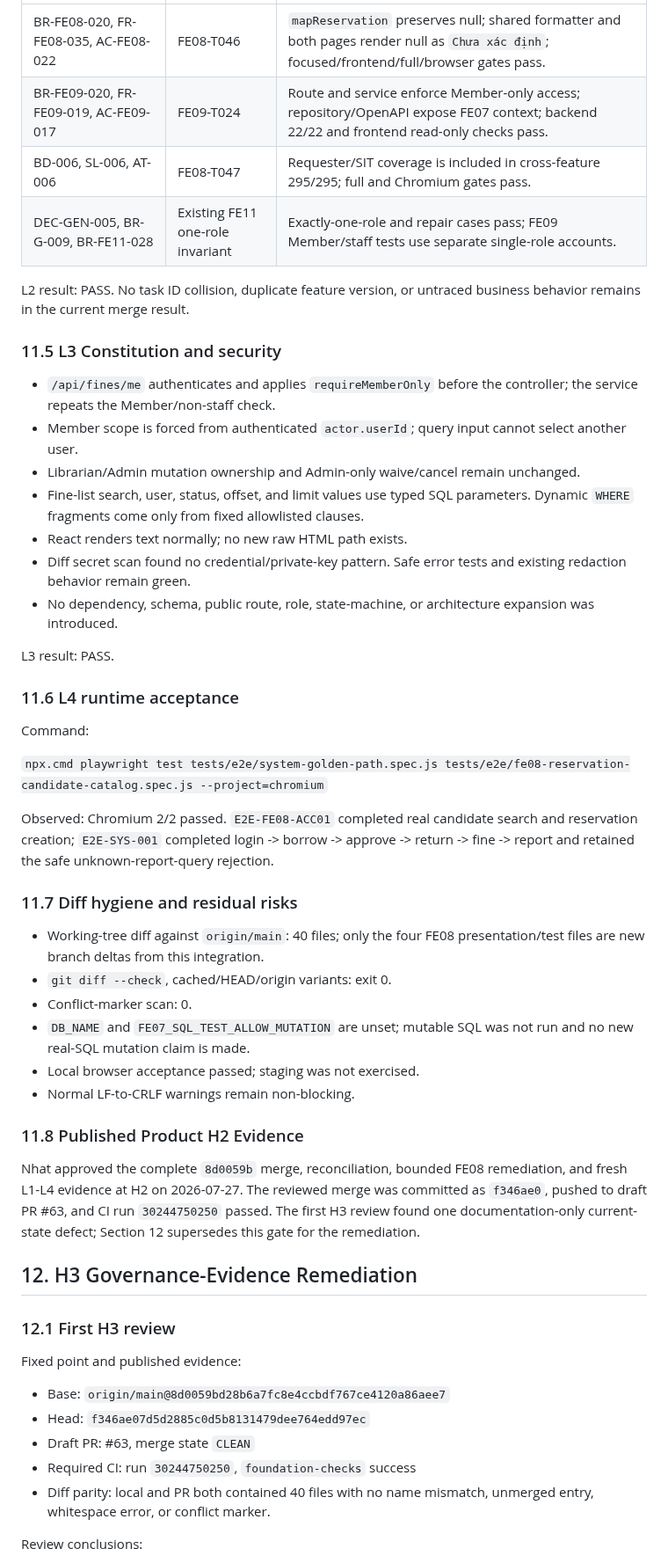
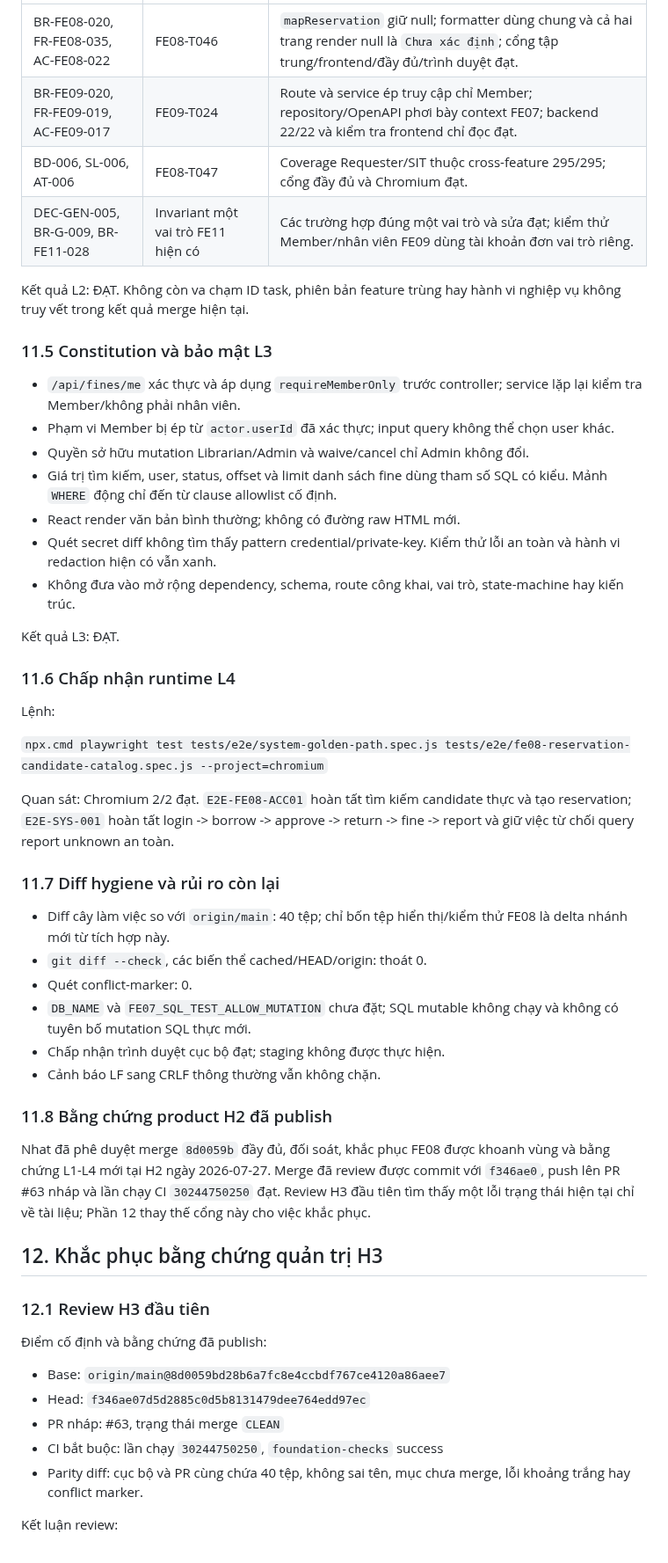
Before and after one commit to SWP391-LibraryManagement/LibraryManagement, a Markdown page: .sdd/reviews/fe07-fe10-fe12-business-rule-alignment-validation-2026-07-27.md, the part around one of its changes. Shown at 88% size. GitHub-like rendering.

Commit message:
docs: translate business rule alignment review

```diff
--- a/.sdd/reviews/fe07-fe10-fe12-business-rule-alignment-validation-2026-07-27.md
+++ b/.sdd/reviews/fe07-fe10-fe12-business-rule-alignment-validation-2026-07-27.md
@@ -261,72 +260,70 @@ remain ignored and are not part of the H2 diff.
 | --- | --- | --- |
-| BR-FE08-020, FR-FE08-035, AC-FE08-022 | FE08-T046 | `mapReservation` preserves null; shared formatter and both pages render null as `Chưa xác định`; focused/frontend/full/browser gates pass. |
-| BR-FE09-020, FR-FE09-019, AC-FE09-017 | FE09-T024 | Route and service enforce Member-only access; repository/OpenAPI expose FE07 context; backend 22/22 and frontend read-only checks pass. |
-| BD-006, SL-006, AT-006 | FE08-T047 | Requester/SIT coverage is included in cross-feature 295/295; full and Chromium gates pass. |
-| DEC-GEN-005, BR-G-009, BR-FE11-028 | Existing FE11 one-role invariant | Exactly-one-role and repair cases pass; FE09 Member/staff tests use separate single-role accounts. |
+| BR-FE08-020, FR-FE08-035, AC-FE08-022 | FE08-T046 | `mapReservation` giữ null; formatter dùng chung và cả hai trang render null là `Chưa xác định`; cổng tập trung/frontend/đầy đủ/trình duyệt đạt. |
+| BR-FE09-020, FR-FE09-019, AC-FE09-017 | FE09-T024 | Route và service ép truy cập chỉ Member; repository/OpenAPI phơi bày context FE07; backend 22/22 và kiểm tra frontend chỉ đọc đạt. |
+| BD-006, SL-006, AT-006 | FE08-T047 | Coverage Requester/SIT thuộc cross-feature 295/295; cổng đầy đủ và Chromium đạt. |
+| DEC-GEN-005, BR-G-009, BR-FE11-028 | Invariant một vai trò FE11 hiện có | Các trường hợp đúng một vai trò và sửa đạt; kiểm thử Member/nhân viên FE09 dùng tài khoản đơn vai trò riêng. |
 
-L2 result: PASS. No task ID collision, duplicate feature version, or
-untraced business behavior remains in the current merge result.
+Kết quả L2: ĐẠT. Không còn va chạm ID task, phiên bản feature trùng hay hành vi
+nghiệp vụ không truy vết trong kết quả merge hiện tại.
 
-### 11.5 L3 Constitution and security
+### 11.5 Constitution và bảo mật L3
 
-- `/api/fines/me` authenticates and applies `requireMemberOnly` before the
-  controller; the service repeats the Member/non-staff check.
-- Member scope is forced from authenticated `actor.userId`; query input cannot
-  select another user.
-- Librarian/Admin mutation ownership and Admin-only waive/cancel remain
-  unchanged.
-- Fine-list search, user, status, offset, and limit values use typed SQL
-  parameters. Dynamic `WHERE` fragments come only from fixed allowlisted
-  clauses.
-- React renders text normally; no new raw HTML path exists.
-- Diff secret scan found no credential/private-key pattern. Safe error tests
-  and existing redaction behavior remain green.
-- No dependency, schema, public route, role, state-machine, or architecture
-  expansion was introduced.
+- `/api/fines/me` xác thực và áp dụng `requireMemberOnly` trước controller;
+  service lặp lại kiểm tra Member/không phải nhân viên.
+- Phạm vi Member bị ép từ `actor.userId` đã xác thực; input query không thể chọn
+  user khác.
+- Quyền sở hữu mutation Librarian/Admin và waive/cancel chỉ Admin không đổi.
+- Giá trị tìm kiếm, user, status, offset và limit danh sách fine dùng tham số
+  SQL có kiểu. Mảnh `WHERE` động chỉ đến từ clause allowlist cố định.
+- React render văn bản bình thường; không có đường raw HTML mới.
+- Quét secret diff không tìm thấy pattern credential/private-key. Kiểm thử lỗi
+  an toàn và hành vi redaction hiện có vẫn xanh.
+- Không đưa vào mở rộng dependency, schema, route công khai, vai trò,
+  state-machine hay kiến trúc.
 
-L3 result: PASS.
+Kết quả L3: ĐẠT.
 
-### 11.6 L4 runtime acceptance
+### 11.6 Chấp nhận runtime L4
 
-Command:
+Lệnh:
 
 `npx.cmd playwright test tests/e2e/system-golden-path.spec.js tests/e2e/fe08-reservation-candidate-catalog.spec.js --project=chromium`
 
-Observed: Chromium 2/2 passed. `E2E-FE08-ACC01` completed real candidate search
-and reservation creation; `E2E-SYS-001` completed login -> borrow -> approve ->
-return -> fine -> report and retained the safe unknown-report-query rejection.
+Quan sát: Chromium 2/2 đạt. `E2E-FE08-ACC01` hoàn tất tìm kiếm candidate thực
+và tạo reservation; `E2E-SYS-001` hoàn tất login -> borrow -> approve -> return
+-> fine -> report và giữ việc từ chối query report unknown an toàn.
 
-### 11.7 Diff hygiene and residual risks
+### 11.7 Diff hygiene và rủi ro còn lại
 
-- Working-tree diff against `origin/main`: 40 files; only the four FE08
-  presentation/test files are new branch deltas from this integration.
-- `git diff --check`, cached/HEAD/origin variants: exit 0.
-- Conflict-marker scan: 0.
-- `DB_NAME` and `FE07_SQL_TEST_ALLOW_MUTATION` are unset; mutable SQL was not
-  run and no new real-SQL mutation claim is made.
-- Local browser acceptance passed; staging was not exercised.
-- Normal LF-to-CRLF warnings remain non-blocking.
+- Diff cây làm việc so với `origin/main`: 40 tệp; chỉ bốn tệp hiển thị/kiểm thử
+  FE08 là delta nhánh mới từ tích hợp này.
+- `git diff --check`, các biến thể cached/HEAD/origin: thoát 0.
+- Quét conflict-marker: 0.
+- `DB_NAME` và `FE07_SQL_TEST_ALLOW_MUTATION` chưa đặt; SQL mutable không chạy
+  và không có tuyên bố mutation SQL thực mới.
+- Chấp nhận trình duyệt cục bộ đạt; staging không được thực hiện.
+- Cảnh báo LF sang CRLF thông thường vẫn không chặn.
 
-### 11.8 Published Product H2 Evidence
+### 11.8 Bằng chứng product H2 đã publish
 
-Nhat approved the complete `8d0059b` merge, reconciliation, bounded FE08
-remediation, and fresh L1-L4 evidence at H2 on 2026-07-27. The reviewed merge
-was committed as `f346ae0`, pushed to draft PR #63, and CI run `30244750250`
-passed. The first H3 review found one documentation-only current-state defect;
-Section 12 supersedes this gate for the remediation.
+Nhat đã phê duyệt merge `8d0059b` đầy đủ, đối soát, khắc phục FE08 được khoanh
+vùng và bằng chứng L1-L4 mới tại H2 ngày 2026-07-27. Merge đã review được
+commit với `f346ae0`, push lên PR #63 nháp và lần chạy CI `30244750250` đạt.
+Review H3 đầu tiên tìm thấy một lỗi trạng thái hiện tại chỉ về tài liệu; Phần 12
+thay thế cổng này cho việc khắc phục.
 
-## 12. H3 Governance-Evidence Remediation
+## 12. Khắc phục bằng chứng quản trị H3
 
-### 12.1 First H3 review
+### 12.1 Review H3 đầu tiên
 
-Fixed point and published evidence:
+Điểm cố định và bằng chứng đã publish:
 
 - Base: `origin/main@8d0059bd28b6a7fc8e4ccbdf767ce4120a86aee7`
 - Head: `f346ae07d5d2885c0d5b8131479dee764edd97ec`
-- Draft PR: #63, merge state `CLEAN`
-- Required CI: run `30244750250`, `foundation-checks` success
-- Diff parity: local and PR both contained 40 files with no name mismatch,
-  unmerged entry, whitespace error, or conflict marker.
+- PR nháp: #63, trạng thái merge `CLEAN`
+- CI bắt buộc: lần chạy `30244750250`, `foundation-checks` success
+- Parity diff: cục bộ và PR cùng chứa 40 tệp, không sai tên, mục chưa merge,
+  lỗi khoảng trắng hay conflict marker.
 
-Review conclusions:
+Kết luận review:
 
```
Also changed, not shown: other parts of .sdd/reviews/fe07-fe10-fe12-business-rule-alignment-validation-2026-07-27.md (+223 -225 lines).
